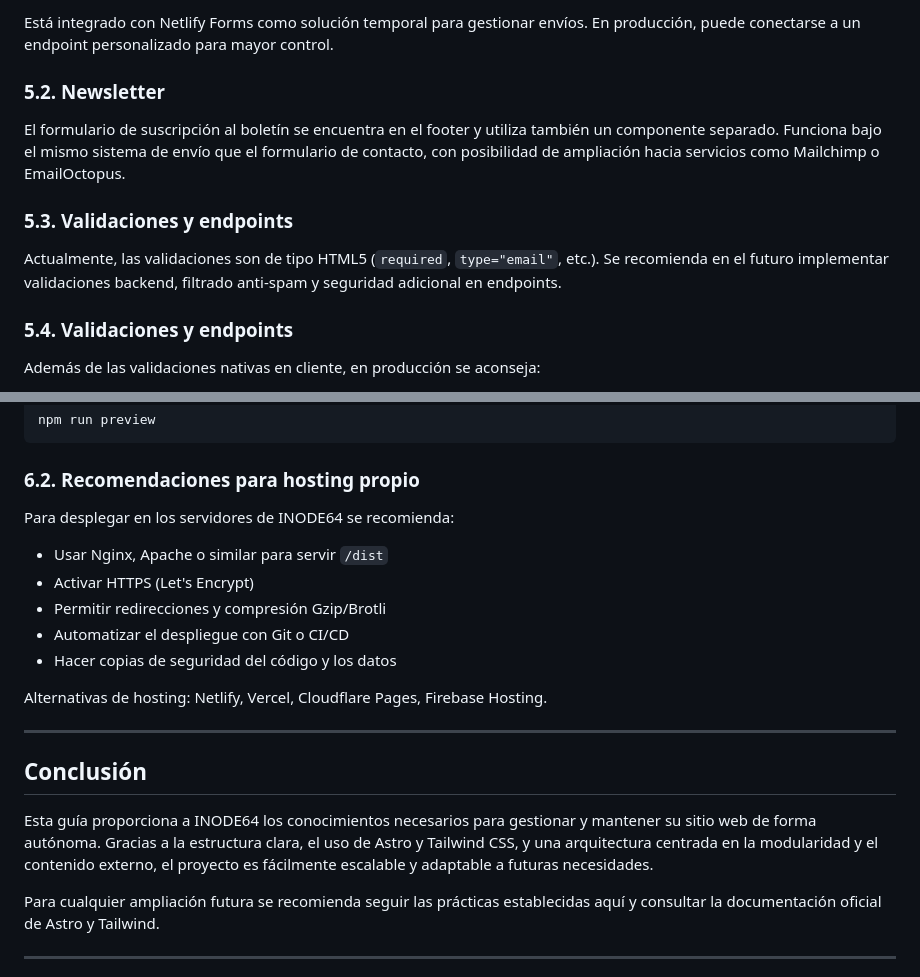
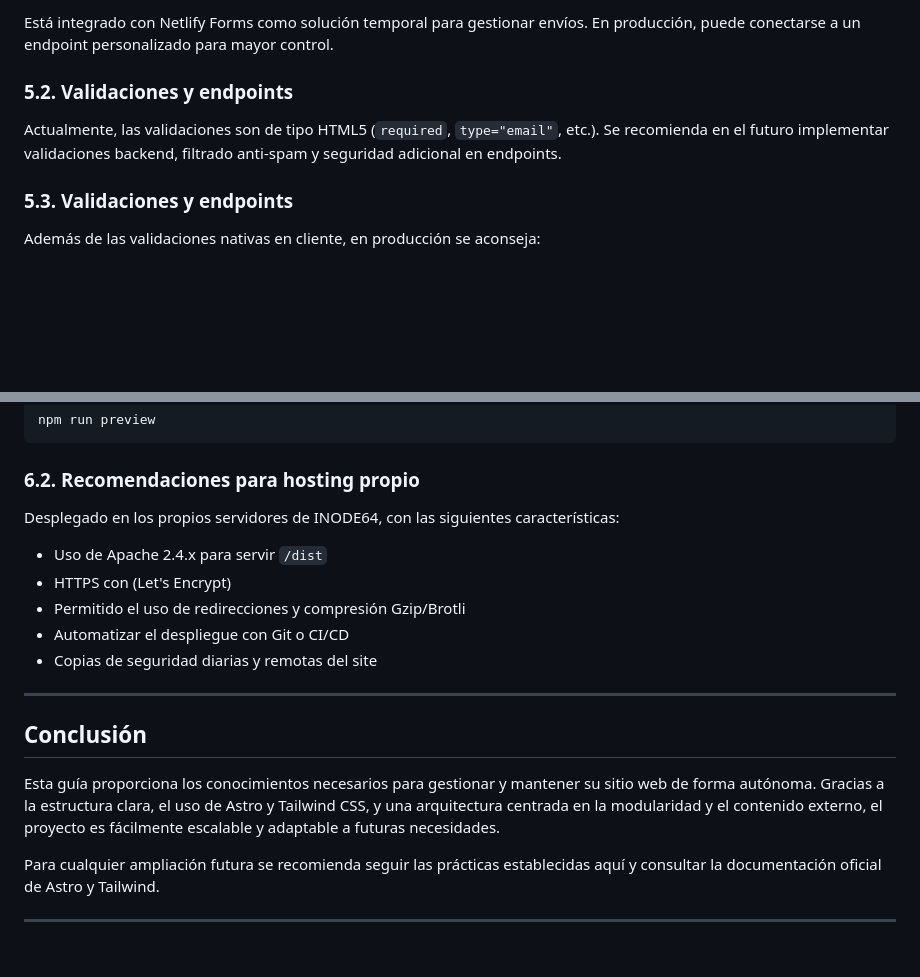
Before and after one commit to inode64/inode64-website, a Markdown page: README.md, 2 parts joined by grey strips. Rendered like a GitHub page; blank space fills up the shorter version.

```diff
--- a/README.md
+++ b/README.md
@@ -117,15 +117,11 @@ El formulario de contacto se encuentra en la página `/contact` y utiliza el com
 
 Está integrado con Netlify Forms como solución temporal para gestionar envíos. En producción, puede conectarse a un endpoint personalizado para mayor control.
 
-### 5.2. Newsletter
-
-El formulario de suscripción al boletín se encuentra en el footer y utiliza también un componente separado. Funciona bajo el mismo sistema de envío que el formulario de contacto, con posibilidad de ampliación hacia servicios como Mailchimp o EmailOctopus.
-
-### 5.3. Validaciones y endpoints
+### 5.2. Validaciones y endpoints
 
 Actualmente, las validaciones son de tipo HTML5 (`required`, `type="email"`, etc.). Se recomienda en el futuro implementar validaciones backend, filtrado anti-spam y seguridad adicional en endpoints.
 
-### 5.4. Validaciones y endpoints
+### 5.3. Validaciones y endpoints
 
 Además de las validaciones nativas en cliente, en producción se aconseja:
 
@@ -154,21 +150,19 @@ npm run preview
 
 ### 6.2. Recomendaciones para hosting propio
 
-Para desplegar en los servidores de INODE64 se recomienda:
+Desplegado en los propios servidores de INODE64, con las siguientes características:
 
-- Usar Nginx, Apache o similar para servir `/dist`
-- Activar HTTPS (Let's Encrypt)
-- Permitir redirecciones y compresión Gzip/Brotli
+- Uso de Apache 2.4.x para servir `/dist`
+- HTTPS con (Let's Encrypt)
+- Permitido el uso de redirecciones y compresión Gzip/Brotli
 - Automatizar el despliegue con Git o CI/CD
-- Hacer copias de seguridad del código y los datos
-
-Alternativas de hosting: Netlify, Vercel, Cloudflare Pages, Firebase Hosting.
+- Copias de seguridad diarias y remotas del site
 
 ---
 
 ## Conclusión
 
-Esta guía proporciona a INODE64 los conocimientos necesarios para gestionar y mantener su sitio web de forma autónoma. Gracias a la estructura clara, el uso de Astro y Tailwind CSS, y una arquitectura centrada en la modularidad y el contenido externo, el proyecto es fácilmente escalable y adaptable a futuras necesidades.
+Esta guía proporciona los conocimientos necesarios para gestionar y mantener su sitio web de forma autónoma. Gracias a la estructura clara, el uso de Astro y Tailwind CSS, y una arquitectura centrada en la modularidad y el contenido externo, el proyecto es fácilmente escalable y adaptable a futuras necesidades.
 
 Para cualquier ampliación futura se recomienda seguir las prácticas establecidas aquí y consultar la documentación oficial de Astro y Tailwind.
 
```
